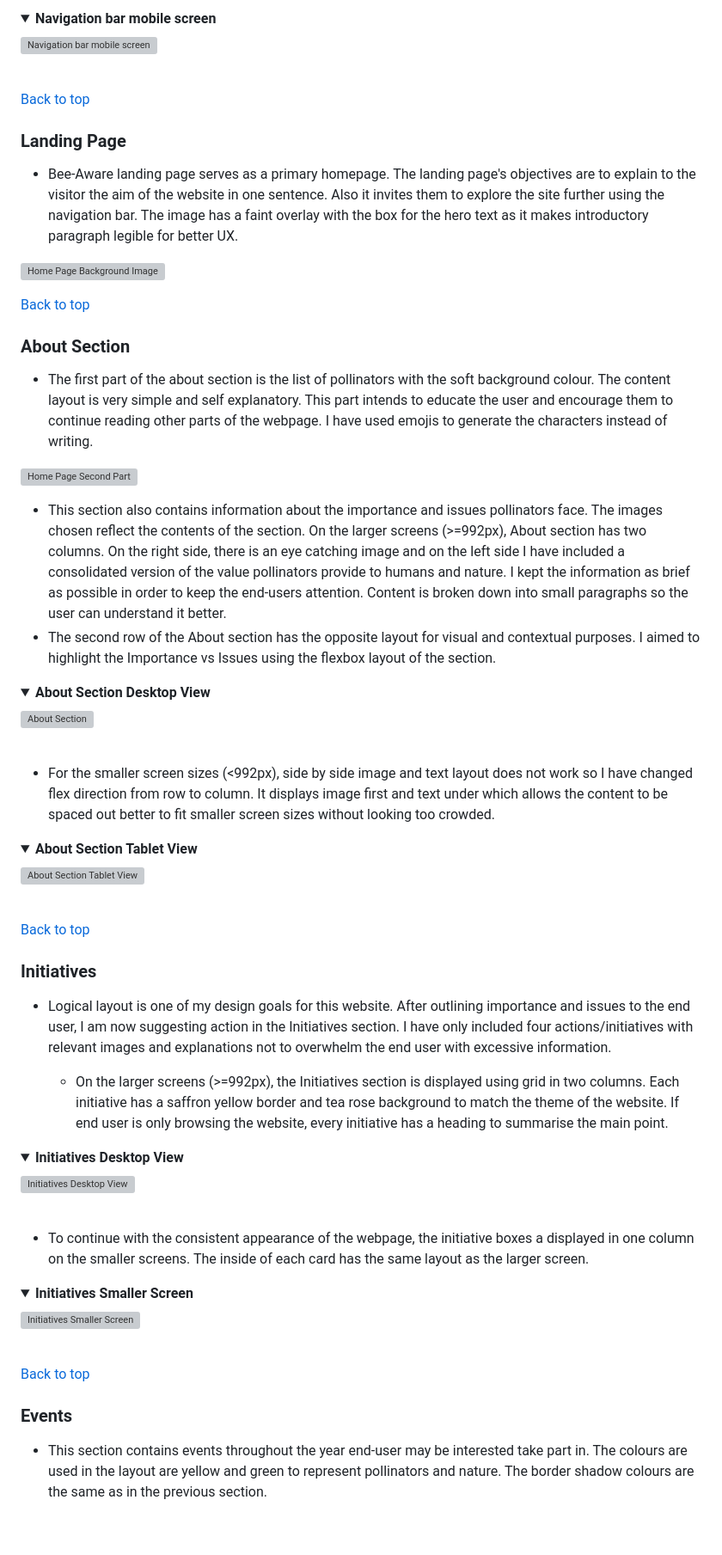
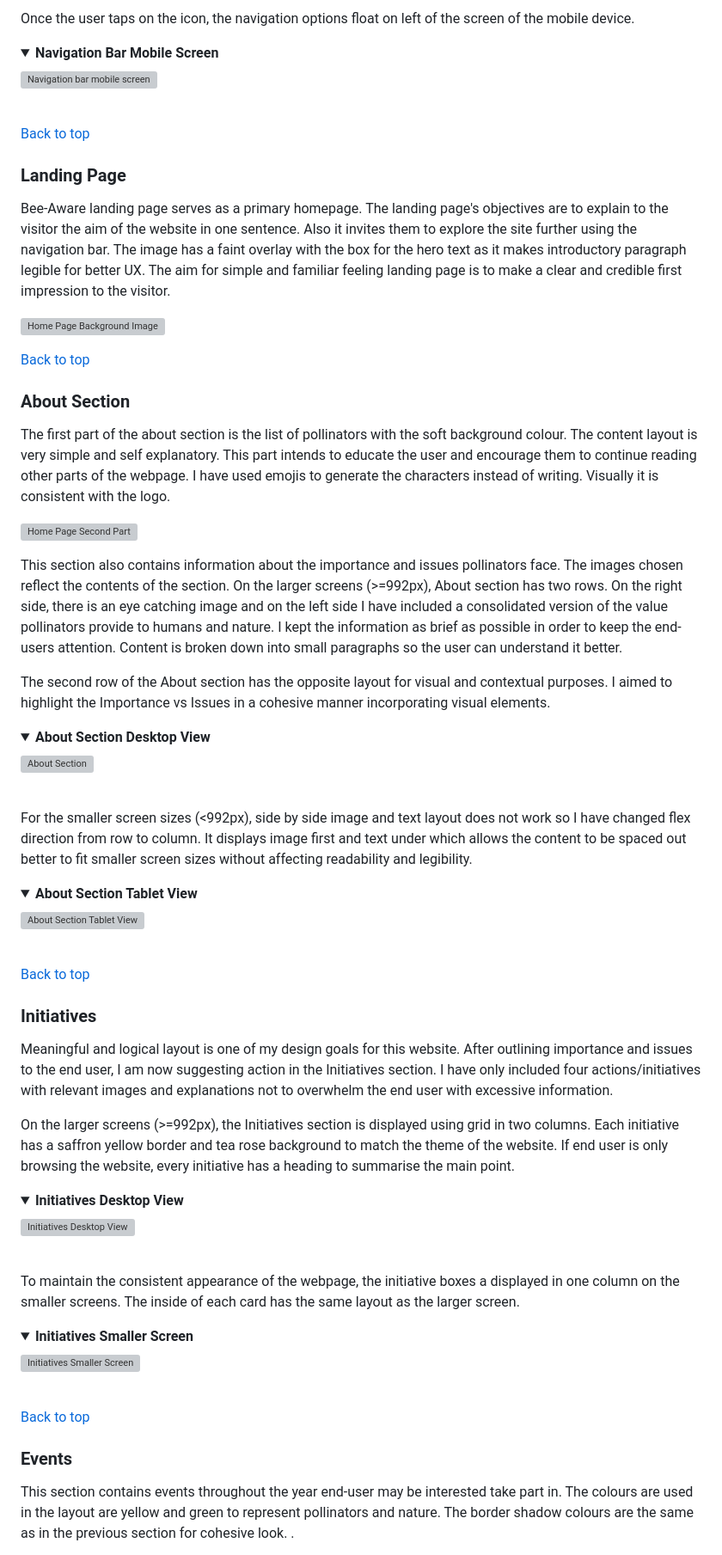
Before and after one commit to Indre-V/bee-aware, a Markdown page: README.md, the part around the change printed below. Shown: that part at 86% size. Drawn GitHub-style; folded sections open; blank space fills up the shorter version; grey boxes are pictures that could not be loaded.

```diff
--- a/README.md
+++ b/README.md
@@ -162,5 +163,7 @@ Website logo is Microsoft Emoji of the bee. Other images were used from the inte
 
-<details><summary><b>Navigation bar mobile screen</b></summary>
+Once the user taps on the icon, the navigation options float on left of the screen of the mobile device.
+
+<details><summary><b>Navigation Bar Mobile Screen</b></summary>
 
 ![Navigation bar mobile screen](docs/navbar-mobile-device-tap.png)
 
@@ -170,7 +173,7 @@ Website logo is Microsoft Emoji of the bee. Other images were used from the inte
 
 ### Landing Page
 
-- Bee-Aware landing page serves as a primary homepage. The landing page's objectives are to explain to the visitor the aim of the website in one sentence. Also it invites them to explore the site further using the navigation bar. The image has a faint overlay with the box for the hero text as it makes introductory paragraph legible for better UX.
+Bee-Aware landing page serves as a primary homepage. The landing page's objectives are to explain to the visitor the aim of the website in one sentence. Also it invites them to explore the site further using the navigation bar. The image has a faint overlay with the box for the hero text as it makes introductory paragraph legible for better UX. The aim for simple and familiar feeling landing page is to make a clear and credible first impression to the visitor.
 
 ![Home Page Background Image](docs/home-page-background-image.png)
 
@@ -178,12 +181,13 @@ Website logo is Microsoft Emoji of the bee. Other images were used from the inte
 
 ### About Section
 
-- The first part of the about section is the list of pollinators with the soft background colour. The content layout is very simple and self explanatory. This part intends to educate the user and encourage them to continue reading other parts of the webpage. I have used emojis to generate the characters instead of writing.
+The first part of the about section is the list of pollinators with the soft background colour. The content layout is very simple and self explanatory. This part intends to educate the user and encourage them to continue reading other parts of the webpage. I have used emojis to generate the characters instead of writing. Visually it is consistent with the logo.
 
 ![Home Page Second Part](docs/about-part-one.png)
 
-- This section also contains information about the importance and issues pollinators face. The images chosen reflect the contents of the section. On the larger screens (>=992px), About section has two columns. On the right side, there is an eye catching image and on the left side I have included a consolidated version of the value pollinators provide to humans and nature. I kept the information as brief as possible in order to keep the end-users attention. Content is broken down into small paragraphs so the user can understand it better.
-- The second row of the About section has the opposite layout for visual and contextual purposes. I aimed to highlight the Importance vs Issues using the flexbox layout of the section.
+This section also contains information about the importance and issues pollinators face. The images chosen reflect the contents of the section. On the larger screens (>=992px), About section has two rows. On the right side, there is an eye catching image and on the left side I have included a consolidated version of the value pollinators provide to humans and nature. I kept the information as brief as possible in order to keep the end-users attention. Content is broken down into small paragraphs so the user can understand it better.
+
+The second row of the About section has the opposite layout for visual and contextual purposes. I aimed to highlight the Importance vs Issues in a cohesive manner incorporating visual elements.
 
 <details><summary><b>About Section Desktop View</b></summary>
 
@@ -191,7 +195,7 @@ Website logo is Microsoft Emoji of the bee. Other images were used from the inte
 
 </details><br/>
 
-- For the smaller screen sizes (<992px), side by side image and text layout does not work so I have changed flex direction from row to column. It displays image first and text under which allows the content to be spaced out better to fit smaller screen sizes without looking too crowded.
+For the smaller screen sizes (<992px), side by side image and text layout does not work so I have changed flex direction from row to column. It displays image first and text under which allows the content to be spaced out better to fit smaller screen sizes without affecting readability and legibility.
 
 <details><summary><b>About Section Tablet View</b></summary>
 
@@ -203,9 +207,9 @@ Website logo is Microsoft Emoji of the bee. Other images were used from the inte
 
 ### Initiatives
 
-- Logical layout is one of my design goals for this website. After outlining importance and issues to the end user, I am now suggesting action in the Initiatives section. I have only included four actions/initiatives with relevant images and explanations not to overwhelm the end user with excessive information.
+Meaningful and logical layout is one of my design goals for this website. After outlining importance and issues to the end user, I am now suggesting action in the Initiatives section. I have only included four actions/initiatives with relevant images and explanations not to overwhelm the end user with excessive information.
 
-  - On the larger screens (>=992px), the Initiatives section is displayed using grid in two columns. Each initiative has a saffron yellow border and tea rose background to match the theme of the website. If end user is only browsing the website, every initiative has a heading to summarise the main point.
+On the larger screens (>=992px), the Initiatives section is displayed using grid in two columns. Each initiative has a saffron yellow border and tea rose background to match the theme of the website. If end user is only browsing the website, every initiative has a heading to summarise the main point.
 
 <details><summary><b>Initiatives Desktop View</b></summary>
 
@@ -213,7 +217,7 @@ Website logo is Microsoft Emoji of the bee. Other images were used from the inte
 
 </details><br/>
 
-- To continue with the consistent appearance of the webpage, the initiative boxes a displayed in one column on the smaller screens. The inside of each card has the same layout as the larger screen.
+To maintain the consistent appearance of the webpage, the initiative boxes a displayed in one column on the smaller screens. The inside of each card has the same layout as the larger screen.
 
 <details><summary><b>Initiatives Smaller Screen</b></summary>
 
@@ -225,5 +229,5 @@ Website logo is Microsoft Emoji of the bee. Other images were used from the inte
 
 ### Events
 
-- This section contains events throughout the year end-user may be interested take part in. The colours are used in the layout are yellow and green to represent pollinators and nature. The border shadow colours are the same as in the previous section.
+This section contains events throughout the year end-user may be interested take part in. The colours are used in the layout are yellow and green to represent pollinators and nature. The border shadow colours are the same as in the previous section for cohesive look. .
 
```
Also changed, not shown: other parts of README.md (+50 -37 lines).
